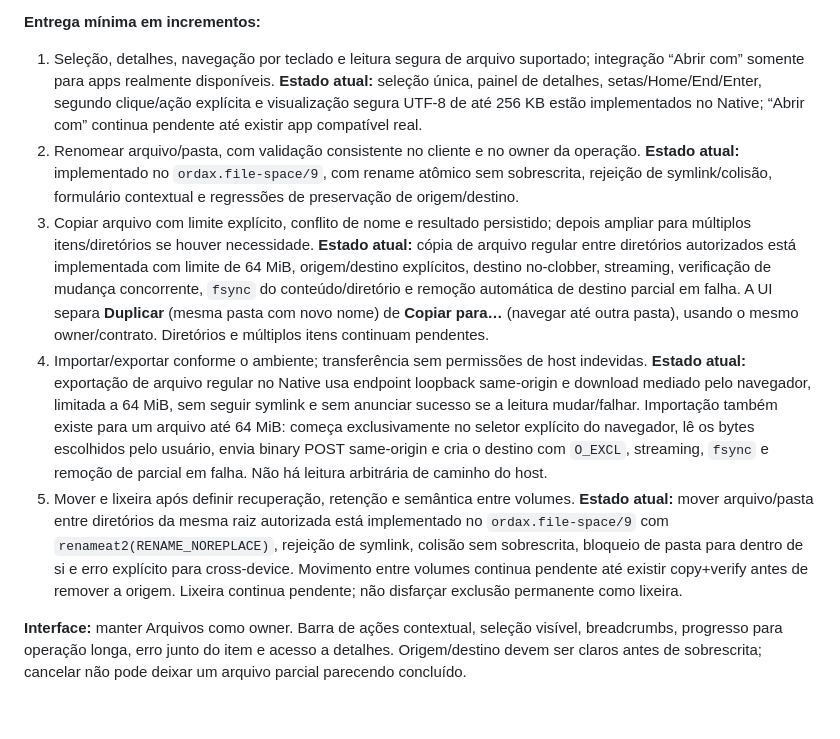
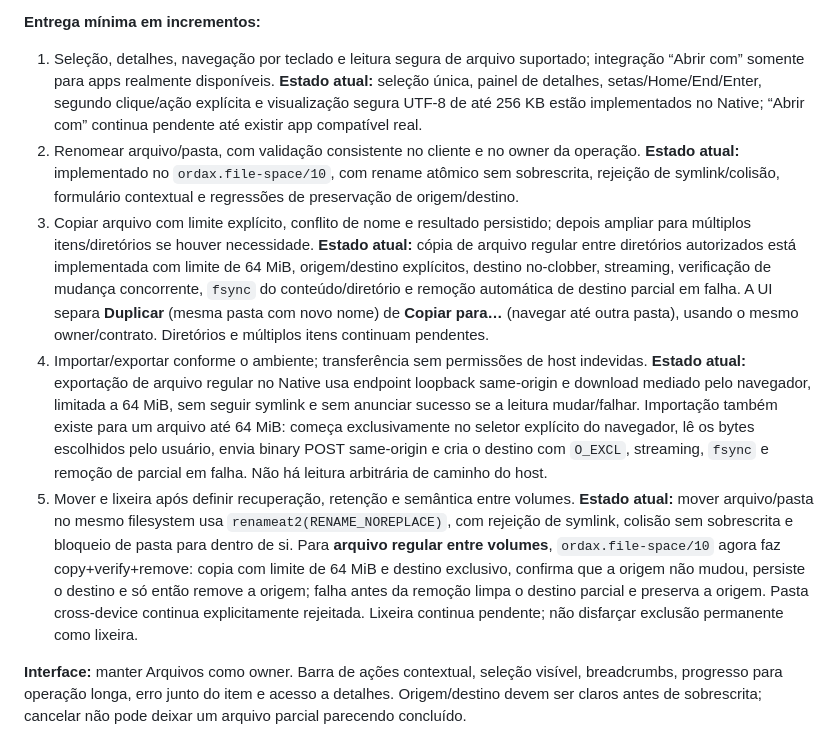
Before and after one commit to washingtonmsdj/propotipo-ordax-os, a Markdown page: PLANO-02-EVOLUCAO-E-REAPROVEITAMENTO-DO-LEGADO.md, the part around the change. Drawn GitHub-style; blank space fills up the shorter version.

Commit message:
Record copy verify remove semantics for cross-device move

```diff
--- a/PLANO-02-EVOLUCAO-E-REAPROVEITAMENTO-DO-LEGADO.md
+++ b/PLANO-02-EVOLUCAO-E-REAPROVEITAMENTO-DO-LEGADO.md
@@ -164,10 +164,10 @@ Os nomes de operações sugeridos nesta seção descrevem contratos a discutir;
 **Entrega mínima em incrementos:**
 
 1. Seleção, detalhes, navegação por teclado e leitura segura de arquivo suportado; integração “Abrir com” somente para apps realmente disponíveis. **Estado atual:** seleção única, painel de detalhes, setas/Home/End/Enter, segundo clique/ação explícita e visualização segura UTF-8 de até 256 KB estão implementados no Native; “Abrir com” continua pendente até existir app compatível real.
-2. Renomear arquivo/pasta, com validação consistente no cliente e no owner da operação. **Estado atual:** implementado no `ordax.file-space/9`, com rename atômico sem sobrescrita, rejeição de symlink/colisão, formulário contextual e regressões de preservação de origem/destino.
+2. Renomear arquivo/pasta, com validação consistente no cliente e no owner da operação. **Estado atual:** implementado no `ordax.file-space/10`, com rename atômico sem sobrescrita, rejeição de symlink/colisão, formulário contextual e regressões de preservação de origem/destino.
 3. Copiar arquivo com limite explícito, conflito de nome e resultado persistido; depois ampliar para múltiplos itens/diretórios se houver necessidade. **Estado atual:** cópia de arquivo regular entre diretórios autorizados está implementada com limite de 64 MiB, origem/destino explícitos, destino no-clobber, streaming, verificação de mudança concorrente, `fsync` do conteúdo/diretório e remoção automática de destino parcial em falha. A UI separa **Duplicar** (mesma pasta com novo nome) de **Copiar para…** (navegar até outra pasta), usando o mesmo owner/contrato. Diretórios e múltiplos itens continuam pendentes.
 4. Importar/exportar conforme o ambiente; transferência sem permissões de host indevidas. **Estado atual:** exportação de arquivo regular no Native usa endpoint loopback same-origin e download mediado pelo navegador, limitada a 64 MiB, sem seguir symlink e sem anunciar sucesso se a leitura mudar/falhar. Importação também existe para um arquivo até 64 MiB: começa exclusivamente no seletor explícito do navegador, lê os bytes escolhidos pelo usuário, envia binary POST same-origin e cria o destino com `O_EXCL`, streaming, `fsync` e remoção de parcial em falha. Não há leitura arbitrária de caminho do host.
-5. Mover e lixeira após definir recuperação, retenção e semântica entre volumes. **Estado atual:** mover arquivo/pasta entre diretórios da mesma raiz autorizada está implementado no `ordax.file-space/9` com `renameat2(RENAME_NOREPLACE)`, rejeição de symlink, colisão sem sobrescrita, bloqueio de pasta para dentro de si e erro explícito para cross-device. Movimento entre volumes continua pendente até existir copy+verify antes de remover a origem. Lixeira continua pendente; não disfarçar exclusão permanente como lixeira.
+5. Mover e lixeira após definir recuperação, retenção e semântica entre volumes. **Estado atual:** mover arquivo/pasta no mesmo filesystem usa `renameat2(RENAME_NOREPLACE)`, com rejeição de symlink, colisão sem sobrescrita e bloqueio de pasta para dentro de si. Para **arquivo regular entre volumes**, `ordax.file-space/10` agora faz copy+verify+remove: copia com limite de 64 MiB e destino exclusivo, confirma que a origem não mudou, persiste o destino e só então remove a origem; falha antes da remoção limpa o destino parcial e preserva a origem. Pasta cross-device continua explicitamente rejeitada. Lixeira continua pendente; não disfarçar exclusão permanente como lixeira.
 
 **Interface:** manter Arquivos como owner. Barra de ações contextual, seleção visível, breadcrumbs, progresso para operação longa, erro junto do item e acesso a detalhes. Origem/destino devem ser claros antes de sobrescrita; cancelar não pode deixar um arquivo parcial parecendo concluído.
 
```
